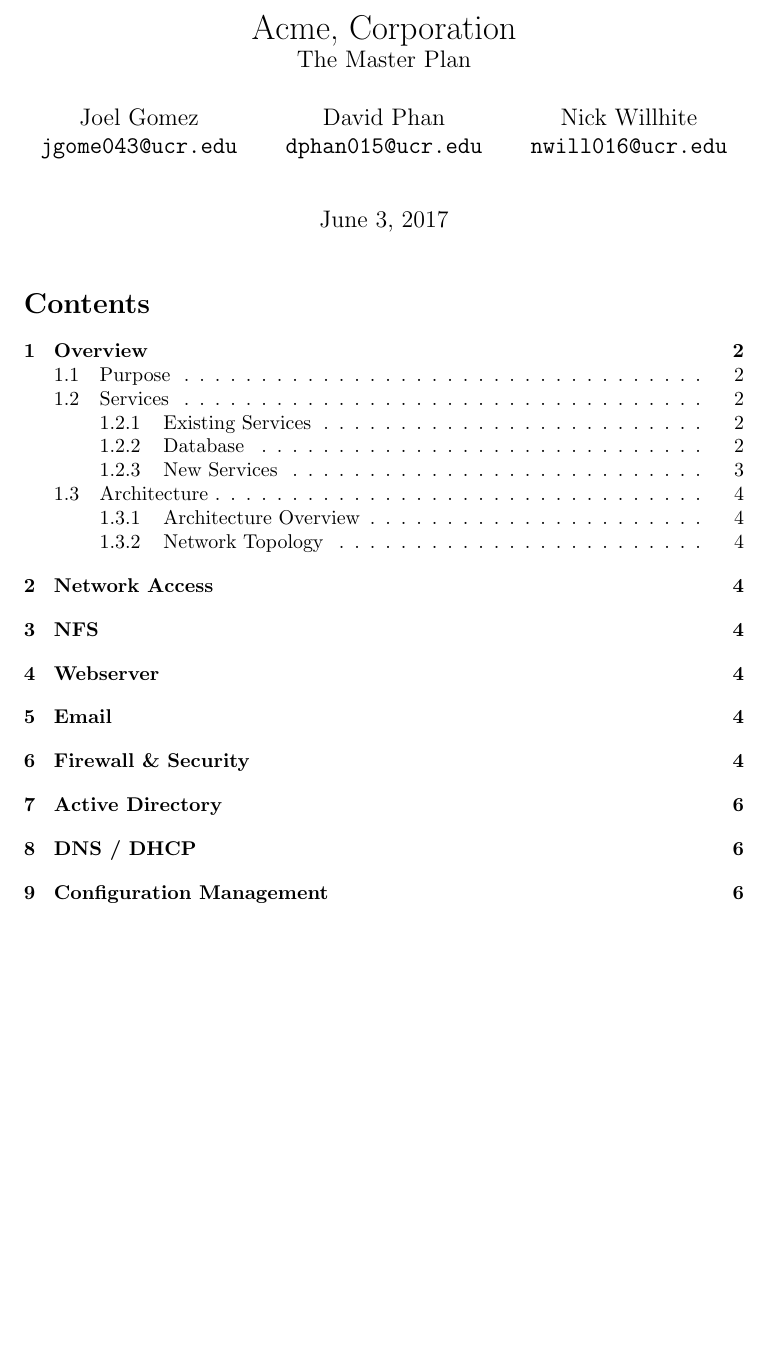
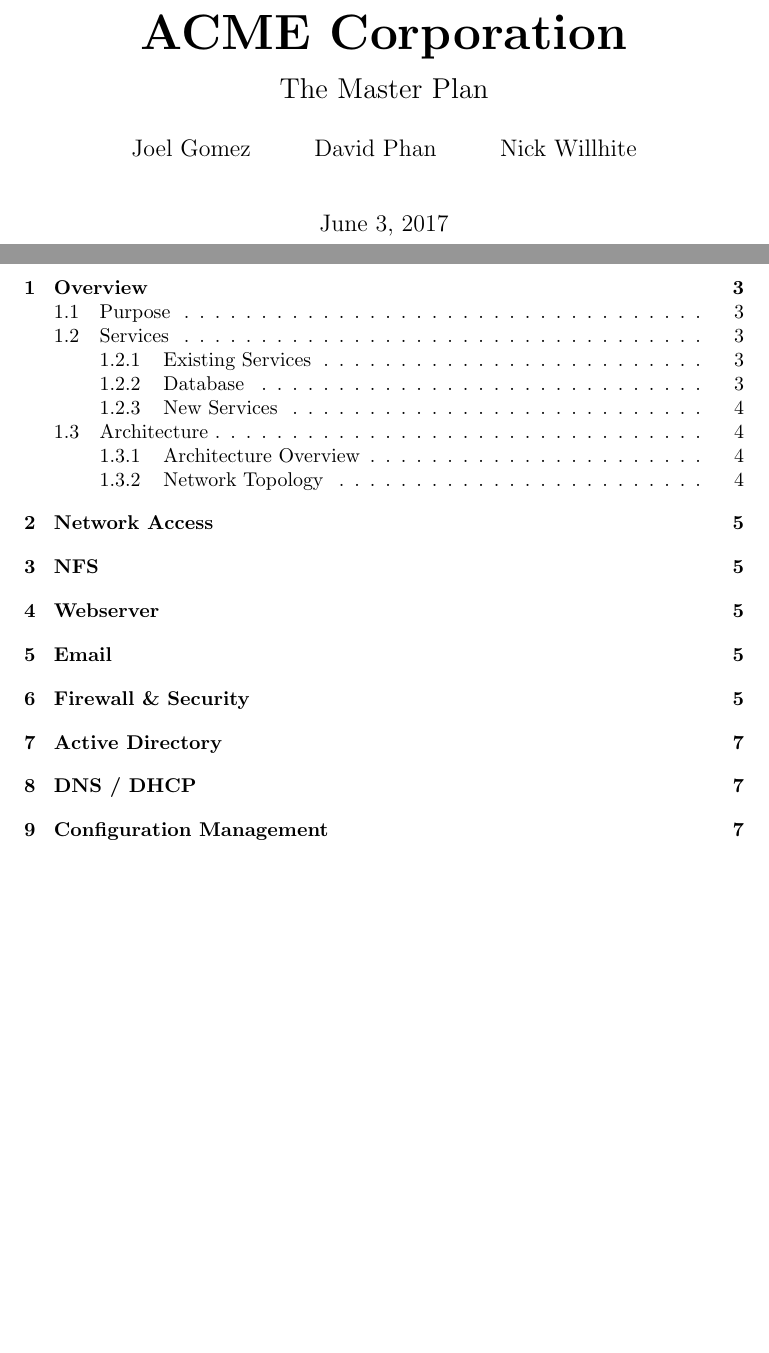
Before and after one commit to davidqphan/CS183-final-project, a LaTeX document (main.tex, which reads authors.tex): part of page 1 of 6 before the commit and two parts of pages 1 and 2 of 7 after it, the two joined at a grey line, cut so that both start at the same text, the shorter picture padded with empty space. Compiled offline with pdfLaTeX.

Commit message:
took out emails and updated title page for cleaner look

```diff
--- a/authors.tex
+++ b/authors.tex
@@ -1,7 +1,7 @@
 \author{
-Joel Gomez\\ \texttt{jgome043@ucr.edu}\\
+Joel Gomez\\ %\texttt{jgome043@ucr.edu}\\
 \and
-David Phan\\ \texttt{dphan015@ucr.edu}\\
+David Phan\\ %\texttt{dphan015@ucr.edu}\\
 \and
-Nick Willhite\\ \texttt{nwill016@ucr.edu}\\
+Nick Willhite\\ %\texttt{nwill016@ucr.edu}\\
 }
--- a/main.tex
+++ b/main.tex
@@ -6,11 +6,14 @@
 \usepackage{array}
 \usepackage{color, colortbl}
 \definecolor{Gray}{gray}{0.9}
+\usepackage[section]{placeins}
 
 
 \title{%
-    Acme, Corporation \\
-    \large The Master Plan \\}
+    \vspace{5.5em}
+    \Huge\textbf{ACME Corporation} \\
+    \vspace{.3em}
+    \Large The Master Plan \\}
 %-------AUTHORS-------%
 \input{authors}
 
```
Also changed, not shown: main.tex (1 more changed lines).
